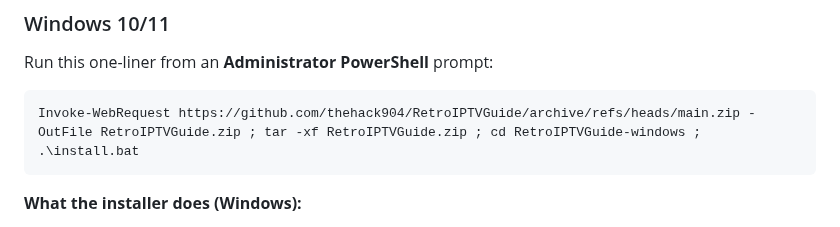
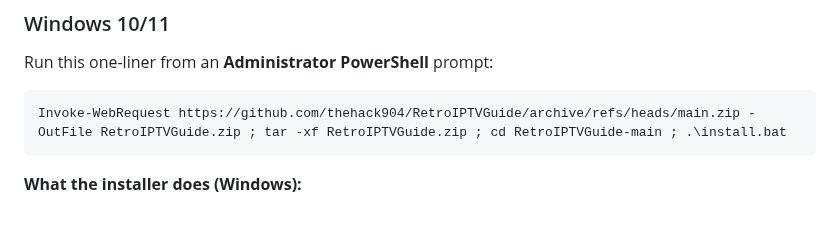
Before and after one commit to thehack904/RetroIPTVGuide, a Markdown page: INSTALL.md, the part around the change. GitHub-like rendering.

````diff
--- a/INSTALL.md
+++ b/INSTALL.md
@@ -47,7 +47,7 @@ sudo ./install.sh
 Run this one-liner from an **Administrator PowerShell** prompt:
 
 ```powershell
-Invoke-WebRequest https://github.com/thehack904/RetroIPTVGuide/archive/refs/heads/main.zip -OutFile RetroIPTVGuide.zip ; tar -xf RetroIPTVGuide.zip ; cd RetroIPTVGuide-windows ; .\install.bat
+Invoke-WebRequest https://github.com/thehack904/RetroIPTVGuide/archive/refs/heads/main.zip -OutFile RetroIPTVGuide.zip ; tar -xf RetroIPTVGuide.zip ; cd RetroIPTVGuide-main ; .\install.bat
 ```
 
 **What the installer does (Windows):**
````
